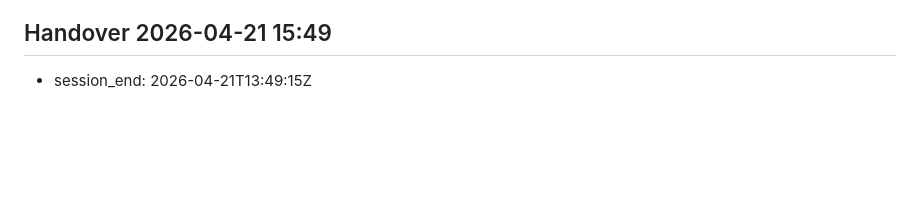
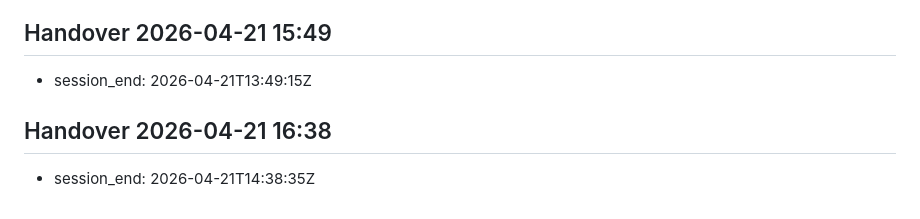
Before and after one commit to MarcosArangoGonzalez/jarvis, a Markdown page: .jarvis/session_manager.md, the part around the change. Drawn GitHub-style; blank space fills up the shorter version.

Commit message:
chore: auto-commit session end 2026-04-21 16:38
Co-Authored-By: Claude Sonnet 4.6 <noreply@anthropic.com>

```diff
--- a/.jarvis/session_manager.md
+++ b/.jarvis/session_manager.md
@@ -237,3 +237,6 @@ Contexto que debe leerse:
 
 ## Handover 2026-04-21 15:49
 - session_end: 2026-04-21T13:49:15Z
+
+## Handover 2026-04-21 16:38
+- session_end: 2026-04-21T14:38:35Z
```
Also changed, not shown: 1 other file.
